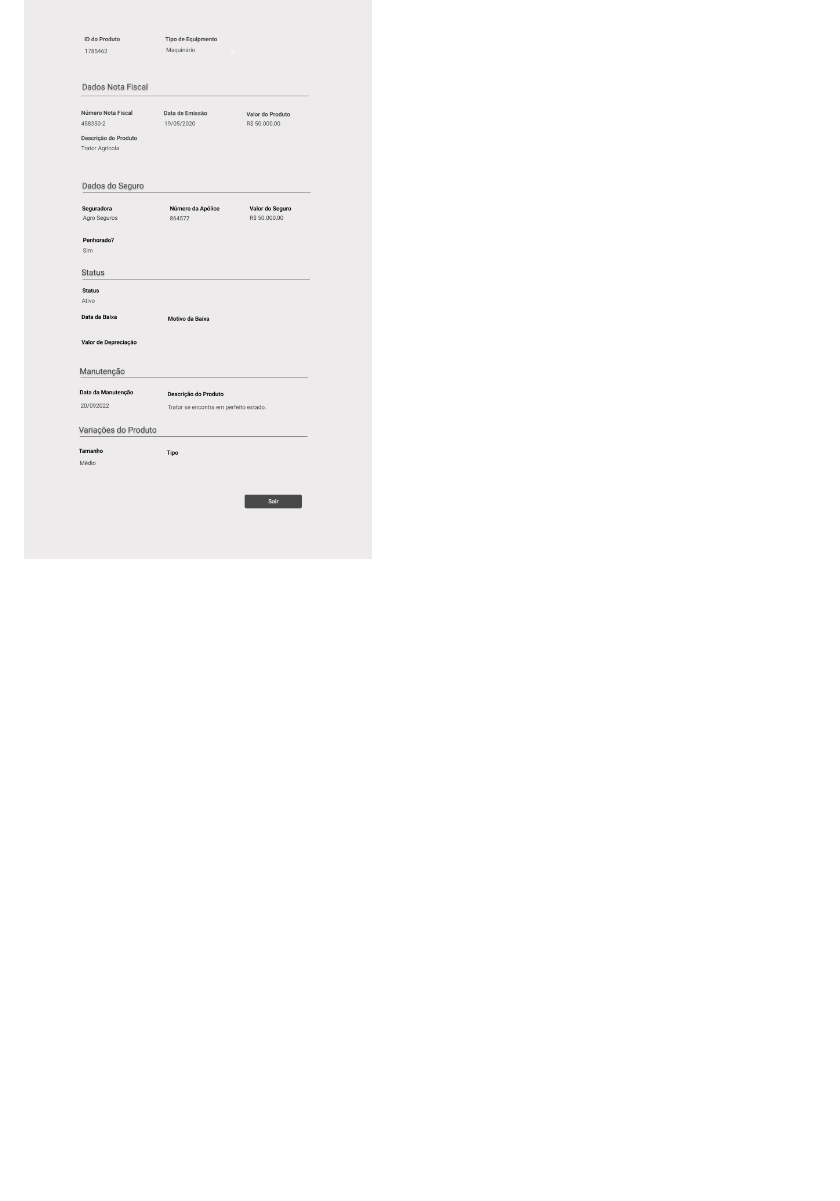
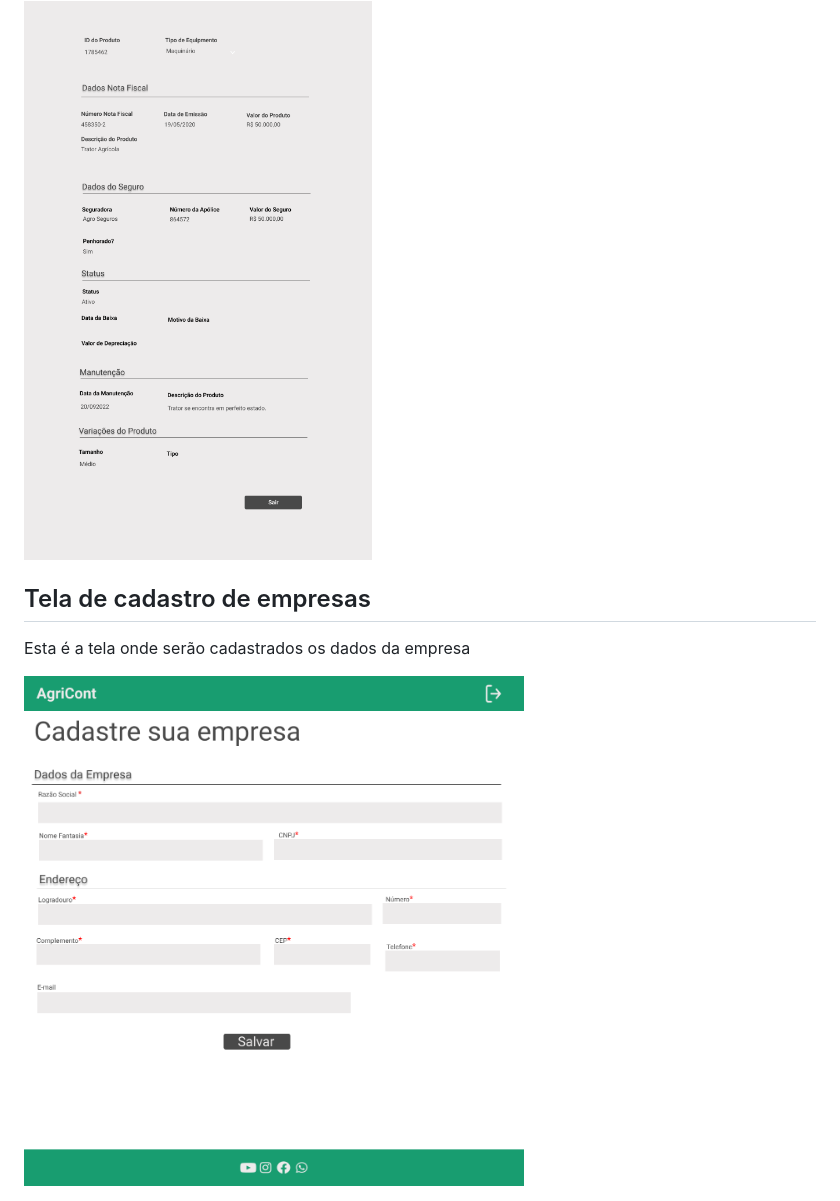
Before and after one commit to ICEI-PUC-Minas-PMV-ADS/pmv-ads-2022-2-e2-proj-int-t5-projeto-agricont, a Markdown page: docs/04-Projeto de Interface.md, the part around the change. GitHub-like rendering; pictures changed too: docs/img/cadastro_empresa.png (added); blank space fills up the shorter version.

```diff
--- a/docs/04-Projeto de Interface.md
+++ b/docs/04-Projeto de Interface.md
@@ -88,3 +88,9 @@ A tela de Login abrirá após o usuário clicar no ícone de Login localizado no
 Esta tela é exibida na forma de uma janela modal e exibe todas as informações cadastradas do item selecionado. No canto inferior direito, possui um botão para sair.
 
 <img src="img/tela-info.png" width= 500>
+
+
+## Tela de cadastro de empresas
+Esta é a tela onde  serão cadastrados os dados da empresa
+
+<img src="img/cadastro_empresa.png" width= 500>
```
Also changed, not shown: docs/02-Especificação do Projeto.md (+1 -0 lines), docs/08-Plano de Testes de Software.md (+7 -1 lines).
